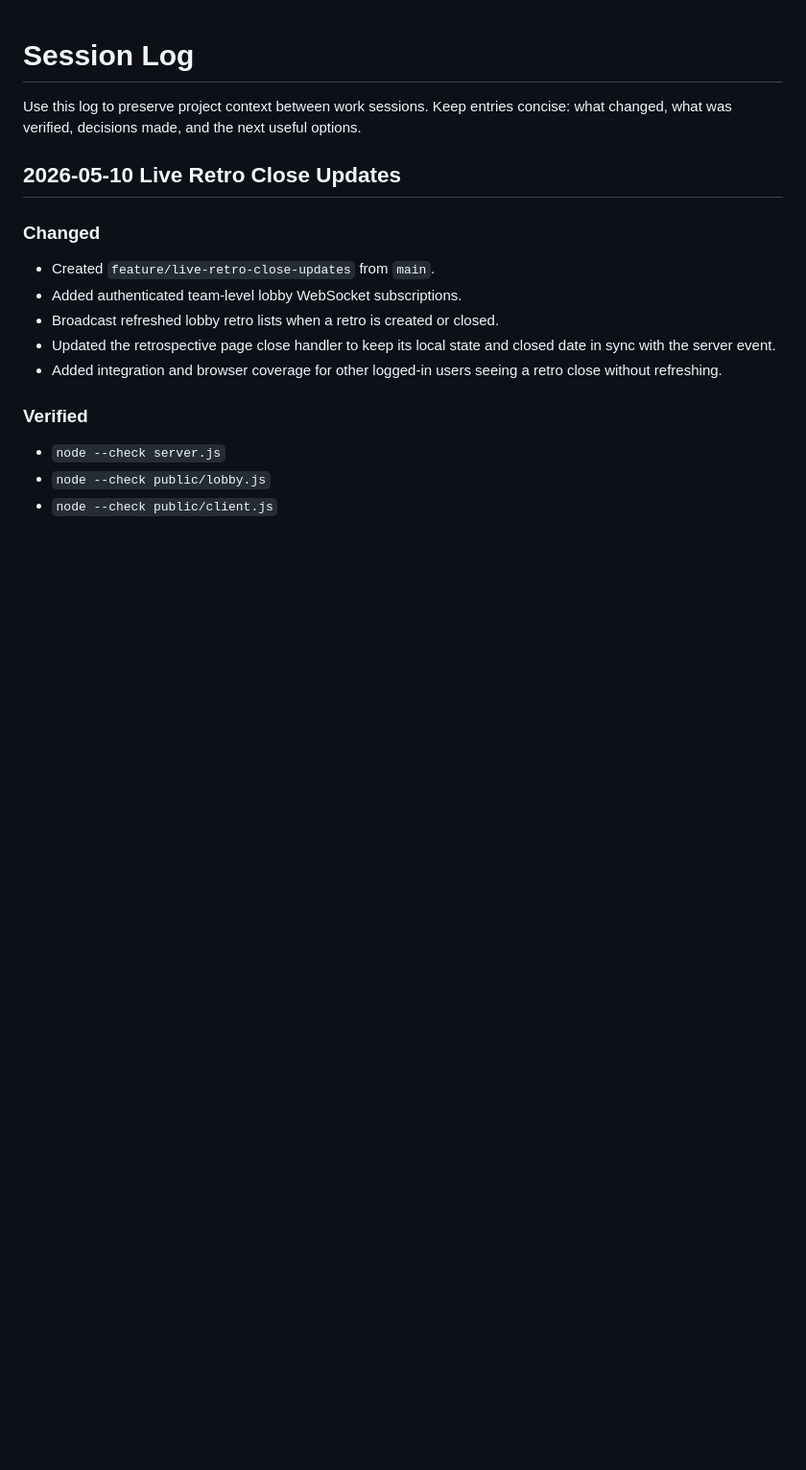
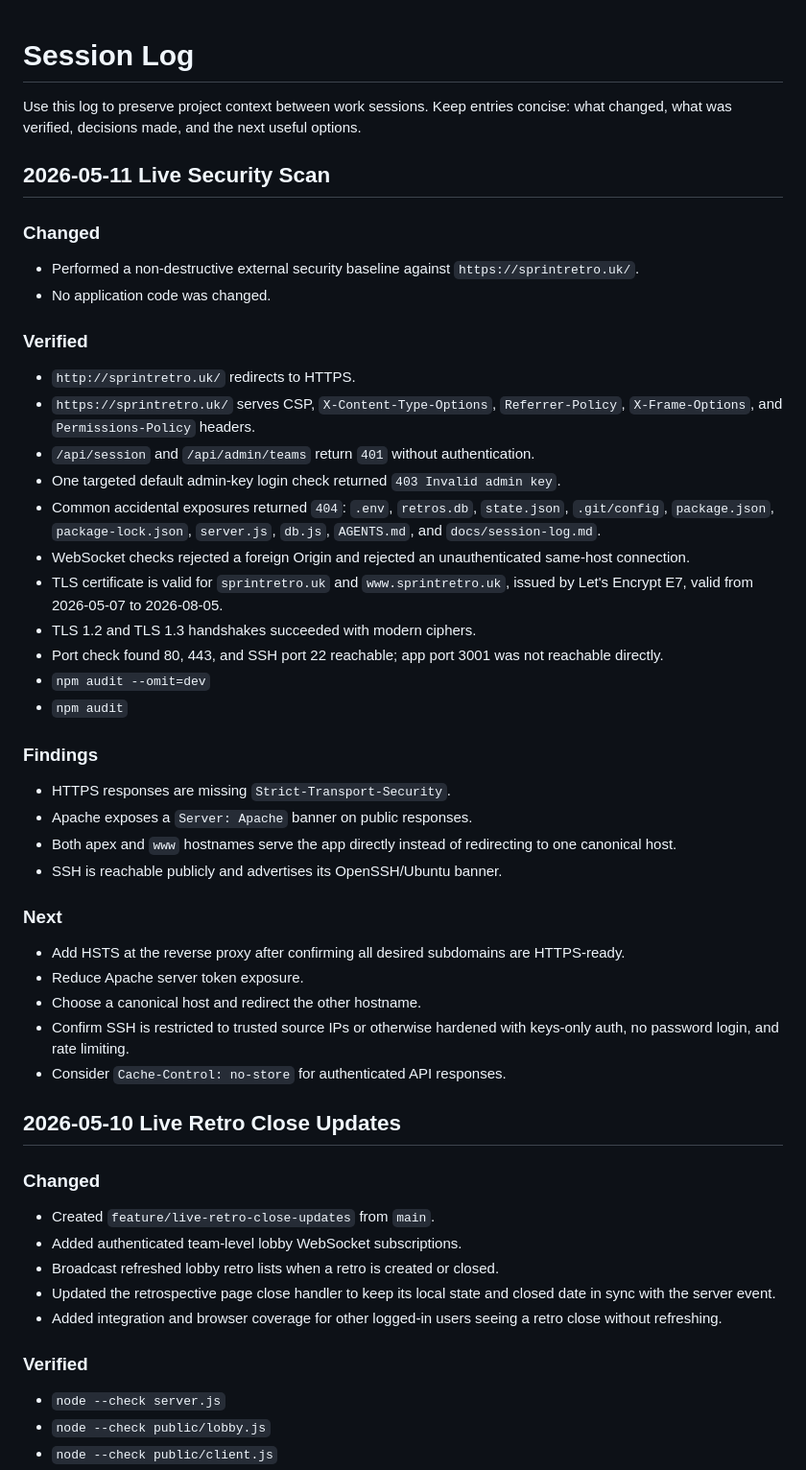
Before and after one commit to davidmjackson/retrospective2, a Markdown page: docs/session-log.md, the part around the change. Shown at 96% size. Drawn GitHub-style; blank space fills up the shorter version.

Commit message:
Record live security scan

```diff
--- a/docs/session-log.md
+++ b/docs/session-log.md
@@ -2,6 +2,38 @@
 
 Use this log to preserve project context between work sessions. Keep entries concise:
 what changed, what was verified, decisions made, and the next useful options.
+
+## 2026-05-11 Live Security Scan
+
+### Changed
+- Performed a non-destructive external security baseline against `https://sprintretro.uk/`.
+- No application code was changed.
+
+### Verified
+- `http://sprintretro.uk/` redirects to HTTPS.
+- `https://sprintretro.uk/` serves CSP, `X-Content-Type-Options`, `Referrer-Policy`, `X-Frame-Options`, and `Permissions-Policy` headers.
+- `/api/session` and `/api/admin/teams` return `401` without authentication.
+- One targeted default admin-key login check returned `403 Invalid admin key`.
+- Common accidental exposures returned `404`: `.env`, `retros.db`, `state.json`, `.git/config`, `package.json`, `package-lock.json`, `server.js`, `db.js`, `AGENTS.md`, and `docs/session-log.md`.
+- WebSocket checks rejected a foreign Origin and rejected an unauthenticated same-host connection.
+- TLS certificate is valid for `sprintretro.uk` and `www.sprintretro.uk`, issued by Let's Encrypt E7, valid from 2026-05-07 to 2026-08-05.
+- TLS 1.2 and TLS 1.3 handshakes succeeded with modern ciphers.
+- Port check found 80, 443, and SSH port 22 reachable; app port 3001 was not reachable directly.
+- `npm audit --omit=dev`
+- `npm audit`
+
+### Findings
+- HTTPS responses are missing `Strict-Transport-Security`.
+- Apache exposes a `Server: Apache` banner on public responses.
+- Both apex and `www` hostnames serve the app directly instead of redirecting to one canonical host.
+- SSH is reachable publicly and advertises its OpenSSH/Ubuntu banner.
+
+### Next
+- Add HSTS at the reverse proxy after confirming all desired subdomains are HTTPS-ready.
+- Reduce Apache server token exposure.
+- Choose a canonical host and redirect the other hostname.
+- Confirm SSH is restricted to trusted source IPs or otherwise hardened with keys-only auth, no password login, and rate limiting.
+- Consider `Cache-Control: no-store` for authenticated API responses.
 
 ## 2026-05-10 Live Retro Close Updates
 
```
